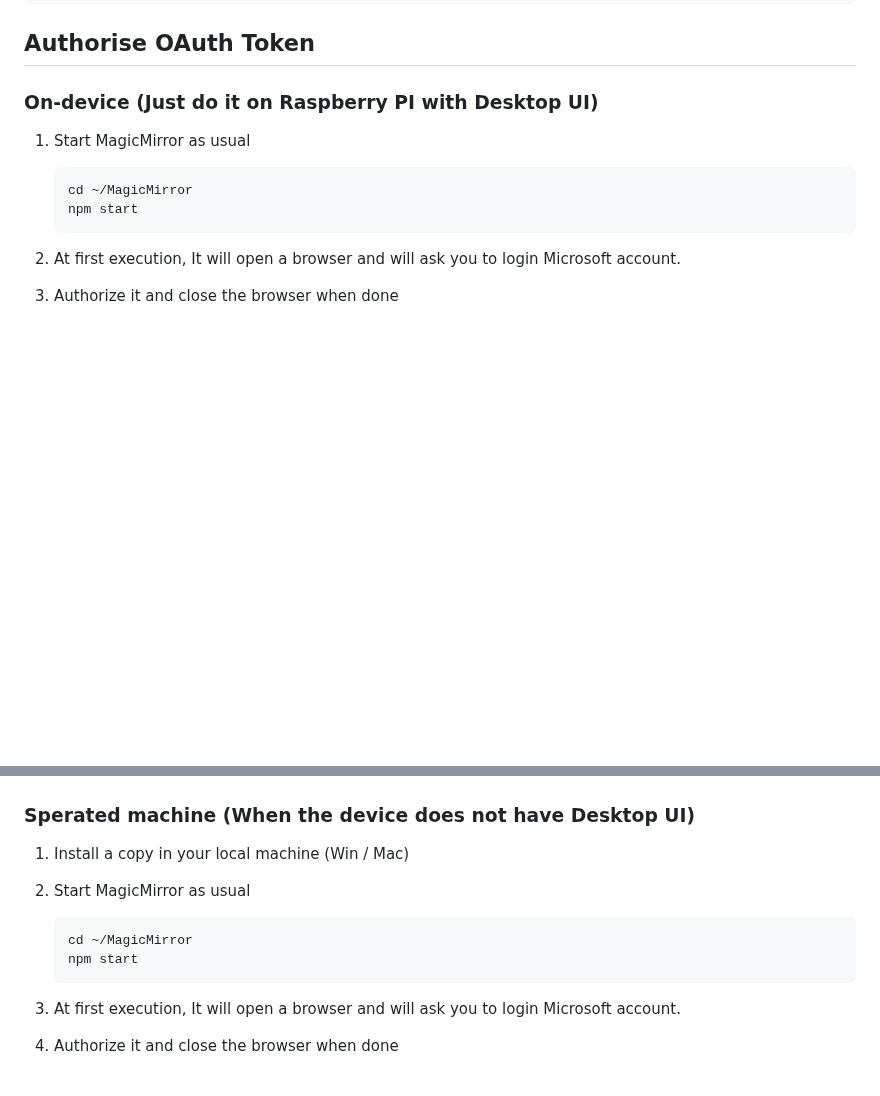
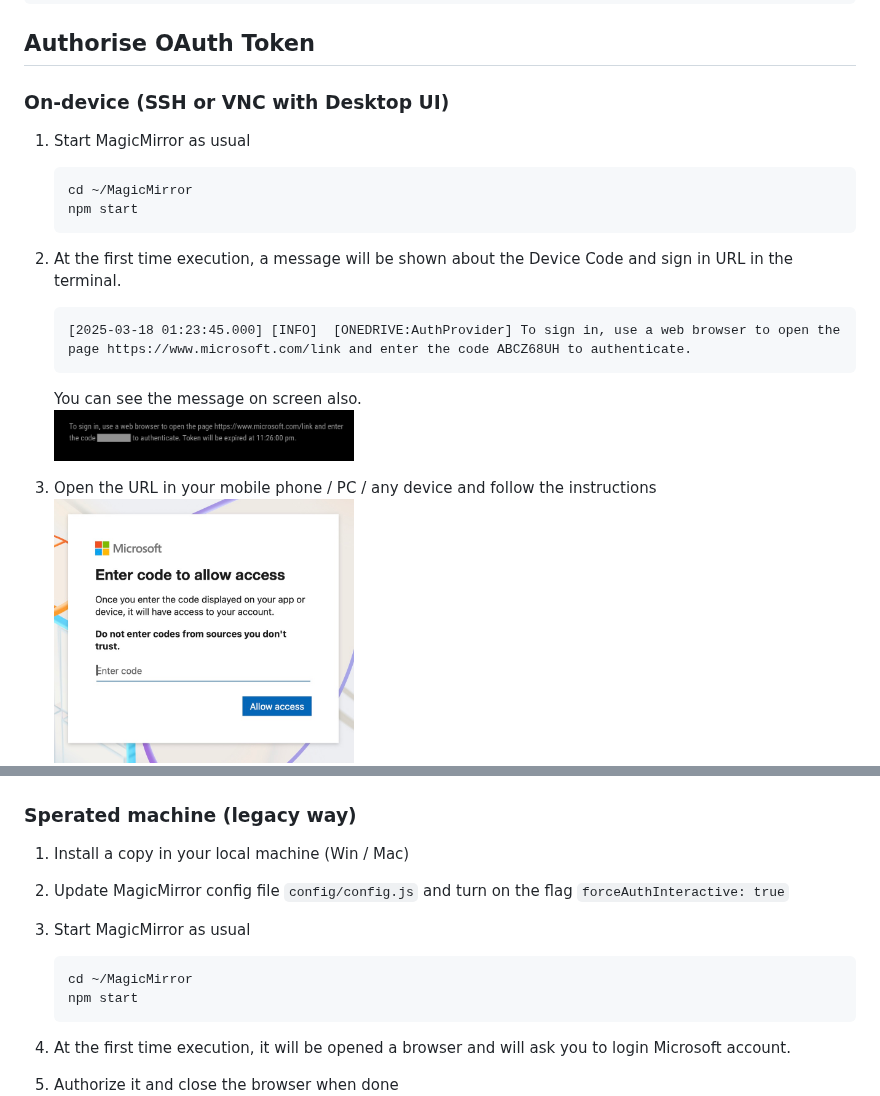
Before and after one commit to hermanho/MMM-OneDrive, a Markdown page: INSTALL.md, 2 parts joined by grey strips. GitHub-like rendering; pictures changed too: images/devicecode-message.jpg (added), images/input-devicecode.jpg (added); blank space fills up the shorter version.

Commit message:
feat: update document

````diff
--- a/INSTALL.md
+++ b/INSTALL.md
@@ -31,7 +31,7 @@
 
 ## Authorise OAuth Token
 
-### On-device (Just do it on Raspberry PI with Desktop UI)
+### On-device (SSH or VNC with Desktop UI)
 
    1. Start MagicMirror as usual
 
@@ -40,16 +40,25 @@
       npm start
       ```
 
-   1. At first execution, It will open a browser and will ask you to login Microsoft account.
-   1. Authorize it and close the browser when done
+   1. At the first time execution, a message will be shown about the Device Code and sign in URL in the terminal.
+      ```
+      [2025-03-18 01:23:45.000] [INFO]  [ONEDRIVE:AuthProvider] To sign in, use a web browser to open the page https://www.microsoft.com/link and enter the code ABCZ68UH to authenticate.
+      ```
+      You can see the message on screen also.
+      <br />
+      <img src="images/devicecode-message.jpg" width="300">
+   1. Open the URL in your mobile phone / PC / any device and follow the instructions
+      <br />
+      <img src="images/input-devicecode.jpg" width="300">
       <br />
       <img src="images/authorize.png" width="300">
       <br />
       <img src="images/signed-in.png" width="300">
 
-### Sperated machine (When the device does not have Desktop UI)
+### Sperated machine (legacy way)
 
    1. Install a copy in your local machine (Win / Mac)
+   1. Update MagicMirror config file `config/config.js` and turn on the flag `forceAuthInteractive: true`
    1. Start MagicMirror as usual
 
       ```sh
@@ -57,7 +66,7 @@
       npm start
       ```
 
-   1. At first execution, It will open a browser and will ask you to login Microsoft account.
+   1. At the first time execution, it will be opened a browser and will ask you to login Microsoft account.
    1. Authorize it and close the browser when done
       <br />
       <img src="images/authorize.png" width="300">
````
Also changed, not shown: README.md (+1 -1 lines), 2 other files.
